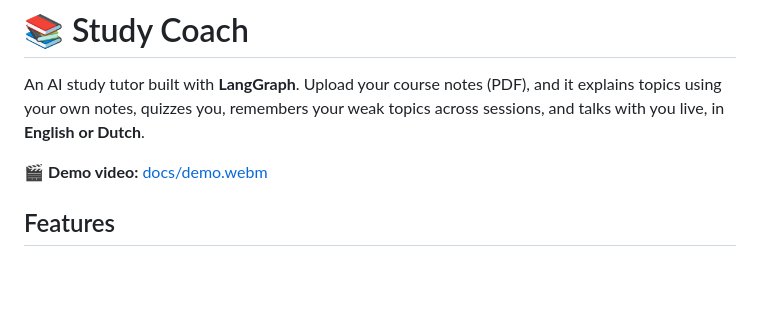
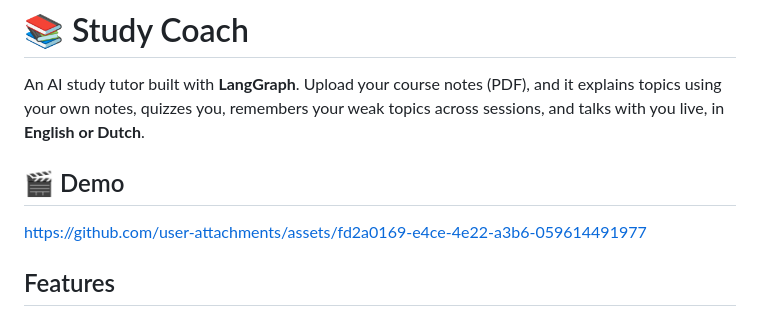
Before and after one commit to waleedsaeedma/study-coach, a Markdown page: README.md, the part around the change. Drawn GitHub-style; blank space fills up the shorter version.

Commit message:
Show the demo video in the README
Co-Authored-By: Claude Opus 5.5 <noreply@anthropic.com>

```diff
--- a/README.md
+++ b/README.md
@@ -4,7 +4,9 @@ An AI study tutor built with **LangGraph**. Upload your course notes (PDF), and
 own notes, quizzes you, remembers your weak topics across sessions, and talks with you live, in **English or
 Dutch**.
 
-🎬 **Demo video:** [docs/demo.webm](docs/demo.webm)
+## 🎬 Demo
+
+https://github.com/user-attachments/assets/fd2a0169-e4ce-4e22-a3b6-059614491977
 
 ## Features
 
```
